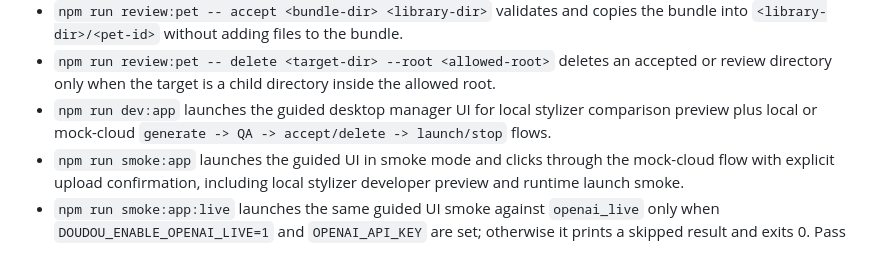
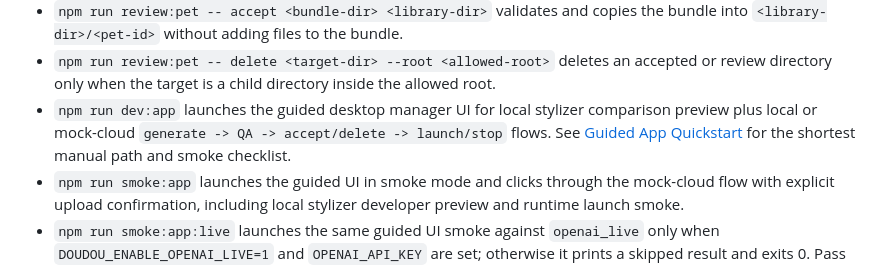
Before and after one commit to 23japhone/doudou_digital_human, a Markdown page: docs/INTERFACES.md, the part around the change. Rendered like a GitHub page.

```diff
--- a/docs/INTERFACES.md
+++ b/docs/INTERFACES.md
@@ -26,7 +26,7 @@ Potential developer interfaces:
 - `npm run review:pet -- qa <bundle-dir> <review-dir>` validates a generated bundle and writes `review.json`, `preview.png`, and `contact-sheet.png` for user inspection.
 - `npm run review:pet -- accept <bundle-dir> <library-dir>` validates and copies the bundle into `<library-dir>/<pet-id>` without adding files to the bundle.
 - `npm run review:pet -- delete <target-dir> --root <allowed-root>` deletes an accepted or review directory only when the target is a child directory inside the allowed root.
-- `npm run dev:app` launches the guided desktop manager UI for local stylizer comparison preview plus local or mock-cloud `generate -> QA -> accept/delete -> launch/stop` flows.
+- `npm run dev:app` launches the guided desktop manager UI for local stylizer comparison preview plus local or mock-cloud `generate -> QA -> accept/delete -> launch/stop` flows. See [Guided App Quickstart](GUIDED_APP_QUICKSTART.md) for the shortest manual path and smoke checklist.
 - `npm run smoke:app` launches the guided UI in smoke mode and clicks through the mock-cloud flow with explicit upload confirmation, including local stylizer developer preview and runtime launch smoke.
 - `npm run smoke:app:live` launches the same guided UI smoke against `openai_live` only when `DOUDOU_ENABLE_OPENAI_LIVE=1` and `OPENAI_API_KEY` are set; otherwise it prints a skipped result and exits 0. Pass `-- --source <image-path>` or set `DOUDOU_APP_SMOKE_SOURCE_IMAGE=<image-path>` to use a specific local source image for the smoke. Explicit source-image smoke also requires `DOUDOU_CONFIRM_SOURCE_UPLOAD=1`.
 - `npm run dev` launches the fixture directly in the Electron desktop runtime. This is the lower-level runtime entrypoint; use `Ctrl+C` in the terminal to stop it during development.
```
Also changed, not shown: docs/GUIDED_APP_QUICKSTART.md (added, +219 -0 lines), docs/TESTING.md (+1 -1 lines).
